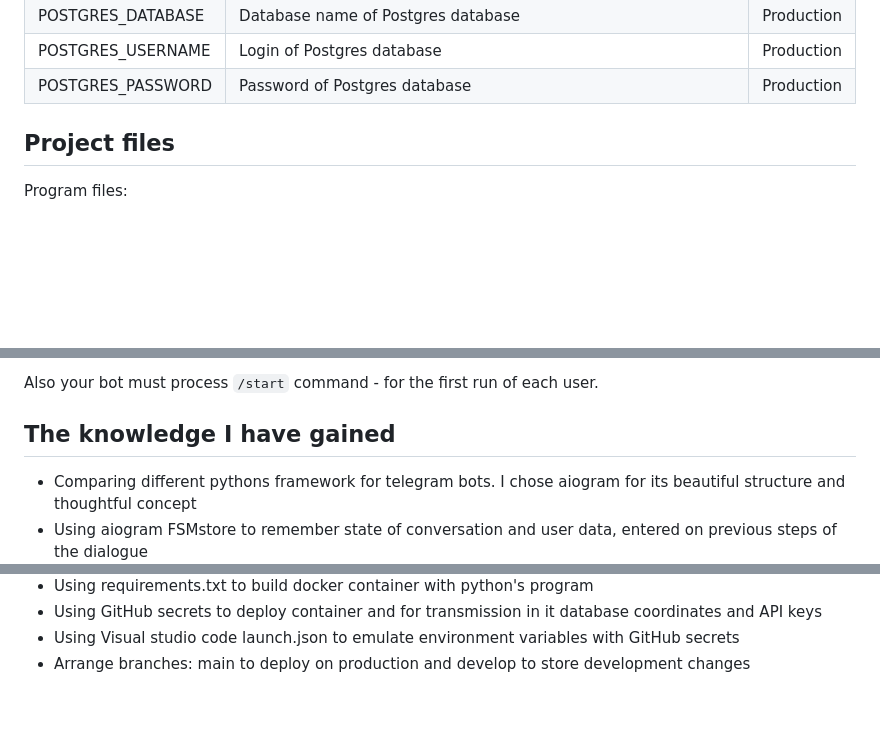
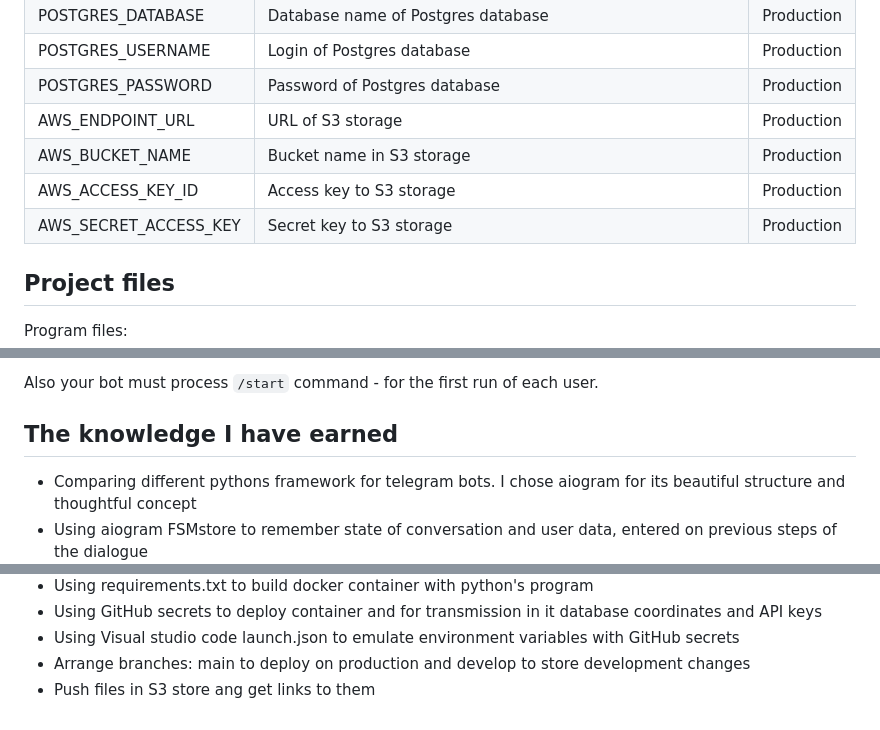
Before and after one commit to lipetsk-digital/HomeLibraryAI, a Markdown page: README.md, 3 parts joined by grey strips. Drawn GitHub-style; blank space fills up the shorter version.

Commit message:
Add synchron upload file to S3 storage

```diff
--- a/README.md
+++ b/README.md
@@ -24,6 +24,10 @@ https://t.me/home_library_ai_bot
 | POSTGRES_DATABASE | Database name of Postgres database | Production |
 | POSTGRES_USERNAME | Login of Postgres database | Production |
 | POSTGRES_PASSWORD | Password of Postgres database | Production |
+| AWS_ENDPOINT_URL | URL of S3 storage | Production |
+| AWS_BUCKET_NAME | Bucket name in S3 storage | Production |
+| AWS_ACCESS_KEY_ID | Access key to S3 storage | Production |
+| AWS_SECRET_ACCESS_KEY | Secret key to S3 storage | Production |
 
 ## Project files
 
@@ -179,7 +183,7 @@ There are 5 bot's commands, whitch can be executate from any bot state. You don'
 
 Also your bot must process `/start` command - for the first run of each user.
 
-## The knowledge I have gained
+## The knowledge I have earned
 - Comparing different pythons framework for telegram bots. I chose aiogram for its beautiful structure and thoughtful concept
 - Using aiogram FSMstore to remember state of conversation and user data, entered on previous steps of the dialogue
 - Wrote my own library to use PostgreSQL database to store state and user data on aiogram FSMstore
@@ -193,3 +197,4 @@ Also your bot must process `/start` command - for the first run of each user.
 - Using GitHub secrets to deploy container and for transmission in it database coordinates and API keys
 - Using Visual studio code launch.json to emulate environment variables with GitHub secrets
 - Arrange branches: main to deploy on production and develop to store development changes
+- Push files in S3 store ang get links to them
```
Also changed, not shown: photo.jpg (added), 5 other files.
